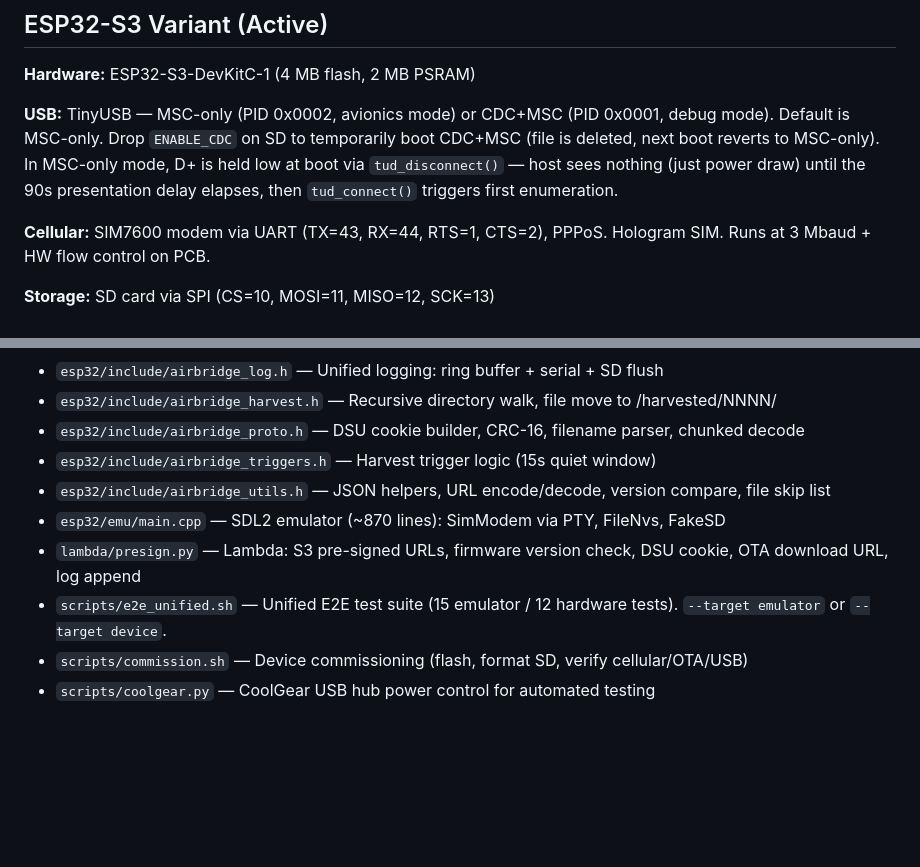
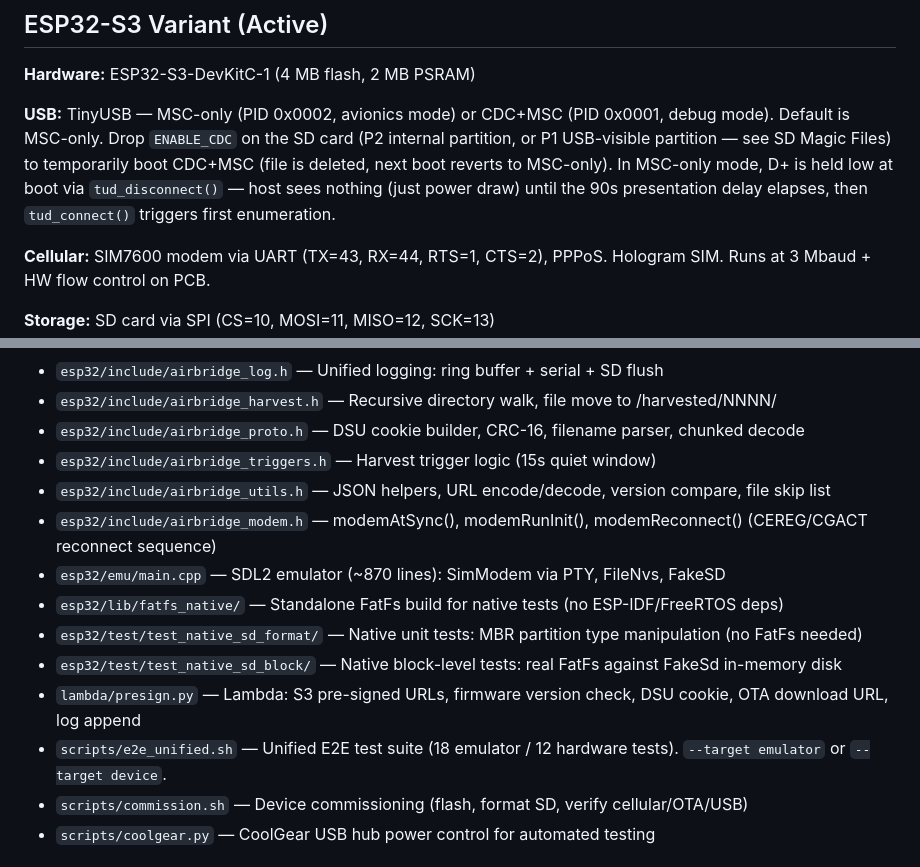
Before and after one commit to cedricjeanty/USB_Cellular, a Markdown page: CLAUDE.md, 2 parts joined by grey strips. Rendered like a GitHub page; blank space fills up the shorter version.

```diff
--- a/CLAUDE.md
+++ b/CLAUDE.md
@@ -10,7 +10,7 @@ harvest files when idle, and upload via cellular.
 
 **Hardware:** ESP32-S3-DevKitC-1 (4 MB flash, 2 MB PSRAM)
 
-**USB:** TinyUSB — MSC-only (PID 0x0002, avionics mode) or CDC+MSC (PID 0x0001, debug mode). Default is MSC-only. Drop `ENABLE_CDC` on SD to temporarily boot CDC+MSC (file is deleted, next boot reverts to MSC-only). In MSC-only mode, D+ is held low at boot via `tud_disconnect()` — host sees nothing (just power draw) until the 90s presentation delay elapses, then `tud_connect()` triggers first enumeration.
+**USB:** TinyUSB — MSC-only (PID 0x0002, avionics mode) or CDC+MSC (PID 0x0001, debug mode). Default is MSC-only. Drop `ENABLE_CDC` on the SD card (P2 internal partition, or P1 USB-visible partition — see SD Magic Files) to temporarily boot CDC+MSC (file is deleted, next boot reverts to MSC-only). In MSC-only mode, D+ is held low at boot via `tud_disconnect()` — host sees nothing (just power draw) until the 90s presentation delay elapses, then `tud_connect()` triggers first enumeration.
 
 **Cellular:** SIM7600 modem via UART (TX=43, RX=44, RTS=1, CTS=2), PPPoS. Hologram SIM. Runs at 3 Mbaud + HW flow control on PCB.
 
@@ -122,9 +165,13 @@ The modem task handles multiple baud/mode scenarios on boot:
 * `esp32/include/airbridge_proto.h` — DSU cookie builder, CRC-16, filename parser, chunked decode
 * `esp32/include/airbridge_triggers.h` — Harvest trigger logic (15s quiet window)
 * `esp32/include/airbridge_utils.h` — JSON helpers, URL encode/decode, version compare, file skip list
+* `esp32/include/airbridge_modem.h` — modemAtSync(), modemRunInit(), modemReconnect() (CEREG/CGACT reconnect sequence)
 * `esp32/emu/main.cpp` — SDL2 emulator (~870 lines): SimModem via PTY, FileNvs, FakeSD
+* `esp32/lib/fatfs_native/` — Standalone FatFs build for native tests (no ESP-IDF/FreeRTOS deps)
+* `esp32/test/test_native_sd_format/` — Native unit tests: MBR partition type manipulation (no FatFs needed)
+* `esp32/test/test_native_sd_block/` — Native block-level tests: real FatFs against FakeSd in-memory disk
 * `lambda/presign.py` — Lambda: S3 pre-signed URLs, firmware version check, DSU cookie, OTA download URL, log append
-* `scripts/e2e_unified.sh` — Unified E2E test suite (15 emulator / 12 hardware tests). `--target emulator` or `--target device`.
+* `scripts/e2e_unified.sh` — Unified E2E test suite (18 emulator / 12 hardware tests). `--target emulator` or `--target device`.
 * `scripts/commission.sh` — Device commissioning (flash, format SD, verify cellular/OTA/USB)
 * `scripts/coolgear.py` — CoolGear USB hub power control for automated testing
 
```
Also changed, not shown: other parts of CLAUDE.md (+45 -2 lines).
